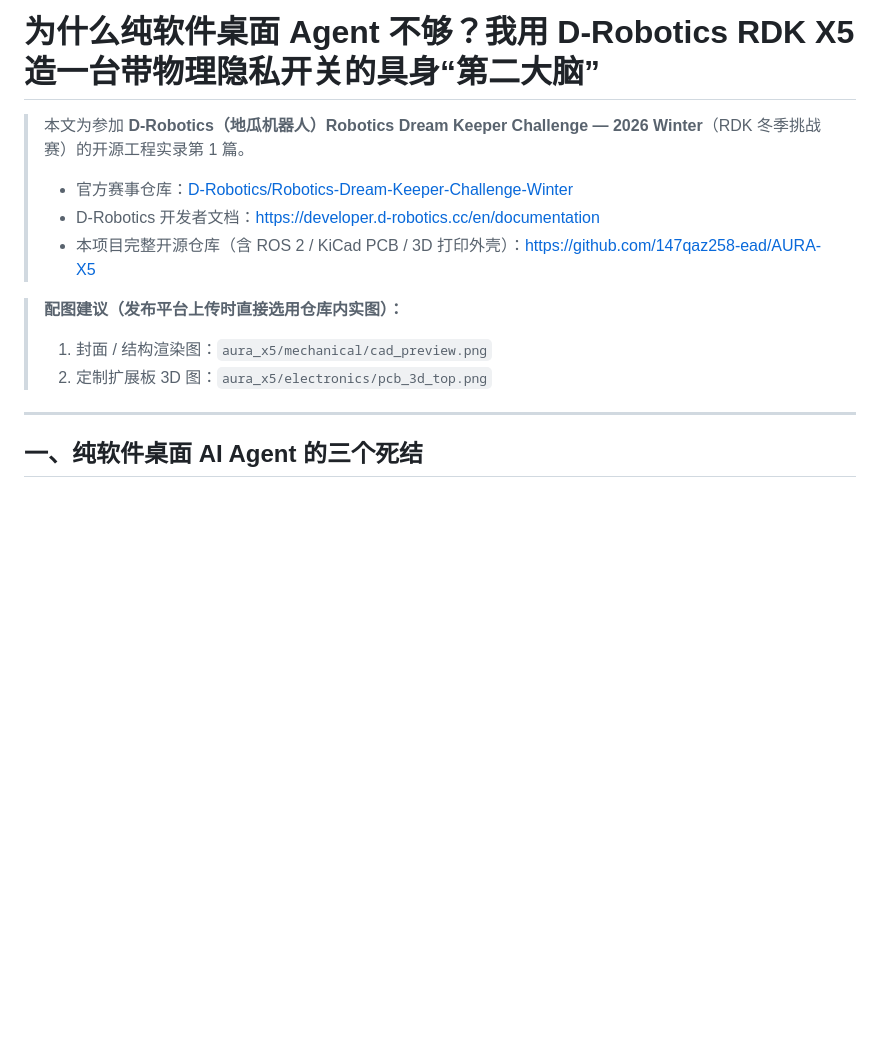
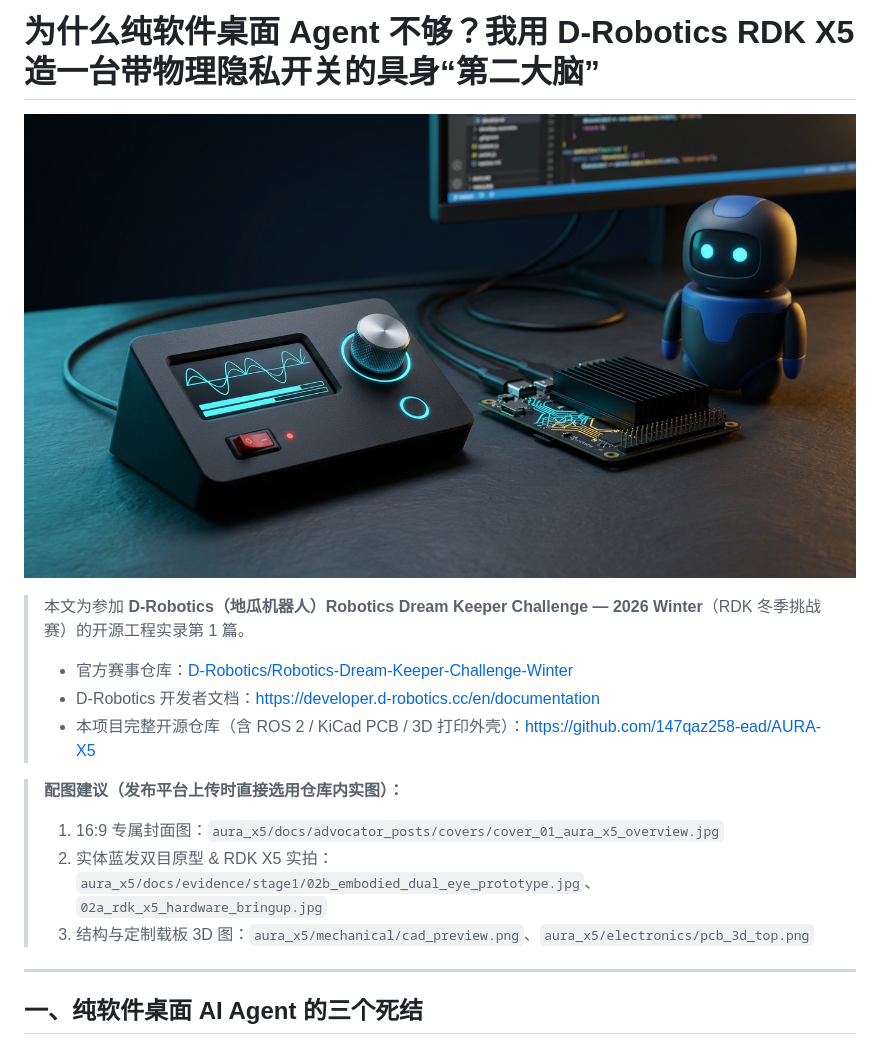
Before and after one commit to 147qaz258-ead/AURA-X5, a Markdown page: docs/advocator_posts/01_aura_x5_embodied_desktop_agent.md, the part around the change. GitHub-like rendering; pictures changed too: docs/advocator_posts/covers/cover_01_aura_x5_overview.jpg (added); blank space fills up the shorter version.

Commit message:
docs(advocator): add 16:9 custom cover images for articles 01-03

```diff
--- a/docs/advocator_posts/01_aura_x5_embodied_desktop_agent.md
+++ b/docs/advocator_posts/01_aura_x5_embodied_desktop_agent.md
@@ -1,4 +1,6 @@
 # 为什么纯软件桌面 Agent 不够？我用 D-Robotics RDK X5 造一台带物理隐私开关的具身“第二大脑”
+
+![封面图：AURA-X5 桌面具身主动式 AI 协作者](./covers/cover_01_aura_x5_overview.jpg)
 
 > 本文为参加 **D-Robotics（地瓜机器人）Robotics Dream Keeper Challenge — 2026 Winter**（RDK 冬季挑战赛）的开源工程实录第 1 篇。
 > - 官方赛事仓库：[D-Robotics/Robotics-Dream-Keeper-Challenge-Winter](https://github.com/D-Robotics/Robotics-Dream-Keeper-Challenge-Winter)
@@ -6,8 +8,9 @@
 > - 本项目完整开源仓库（含 ROS 2 / KiCad PCB / 3D 打印外壳）：[https://github.com/147qaz258-ead/AURA-X5](https://github.com/147qaz258-ead/AURA-X5)
 
 > **配图建议（发布平台上传时直接选用仓库内实图）：**
-> 1. 封面 / 结构渲染图：`aura_x5/mechanical/cad_preview.png`
-> 2. 定制扩展板 3D 图：`aura_x5/electronics/pcb_3d_top.png`
+> 1. 16:9 专属封面图：`aura_x5/docs/advocator_posts/covers/cover_01_aura_x5_overview.jpg`
+> 2. 实体蓝发双目原型 & RDK X5 实拍：`aura_x5/docs/evidence/stage1/02b_embodied_dual_eye_prototype.jpg`、`02a_rdk_x5_hardware_bringup.jpg`
+> 3. 结构与定制载板 3D 图：`aura_x5/mechanical/cad_preview.png`、`aura_x5/electronics/pcb_3d_top.png`
 
 ---
 
```
Also changed, not shown: docs/advocator_posts/02_4k_desktop_ocr_tiling_experiment_for_rdk_x5.md (+4 -1 lines), docs/advocator_posts/03_kicad_zero_drc_hat_vs_solderless_hdmi.md (+4 -2 lines), docs/advocator_posts/covers/cover_02_4k_ocr_tiling.jpg (added), docs/advocator_posts/covers/cover_03_dual_track_hardware.jpg (added).
